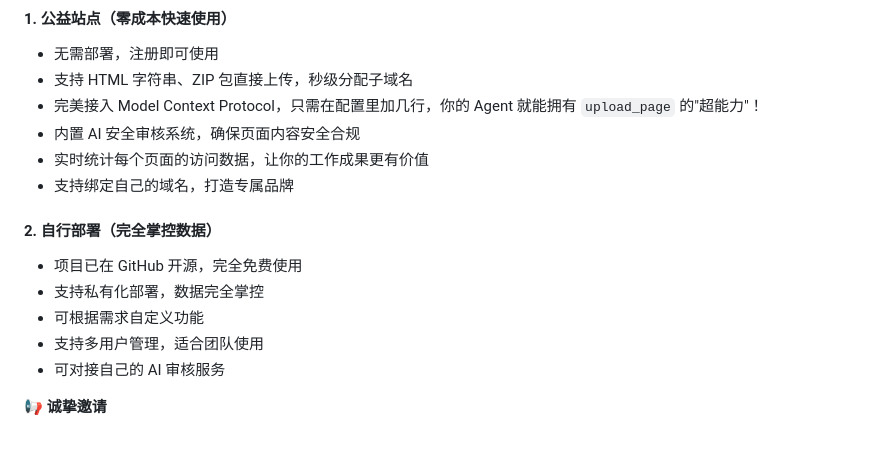
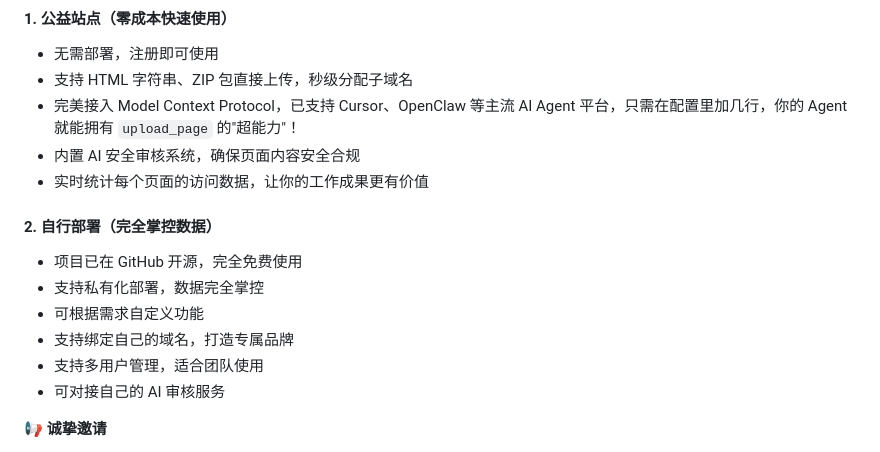
Before and after one commit to Chen-hash30/onepage, a Markdown page: README.md, the part around the change. Drawn GitHub-style.

```diff
--- a/README.md
+++ b/README.md
@@ -20,15 +20,15 @@
 #### 1. 公益站点（零成本快速使用）
 - 无需部署，注册即可使用
 - 支持 HTML 字符串、ZIP 包直接上传，秒级分配子域名
-- 完美接入 Model Context Protocol，只需在配置里加几行，你的 Agent 就能拥有 `upload_page` 的"超能力"！
+- 完美接入 Model Context Protocol，已支持 Cursor、OpenClaw 等主流 AI Agent 平台，只需在配置里加几行，你的 Agent 就能拥有 `upload_page` 的"超能力"！
 - 内置 AI 安全审核系统，确保页面内容安全合规
 - 实时统计每个页面的访问数据，让你的工作成果更有价值
-- 支持绑定自己的域名，打造专属品牌
 
 #### 2. 自行部署（完全掌控数据）
 - 项目已在 GitHub 开源，完全免费使用
 - 支持私有化部署，数据完全掌控
 - 可根据需求自定义功能
+- 支持绑定自己的域名，打造专属品牌
 - 支持多用户管理，适合团队使用
 - 可对接自己的 AI 审核服务
 
```
Also changed, not shown: README.zh-CN.md (+2 -2 lines).
